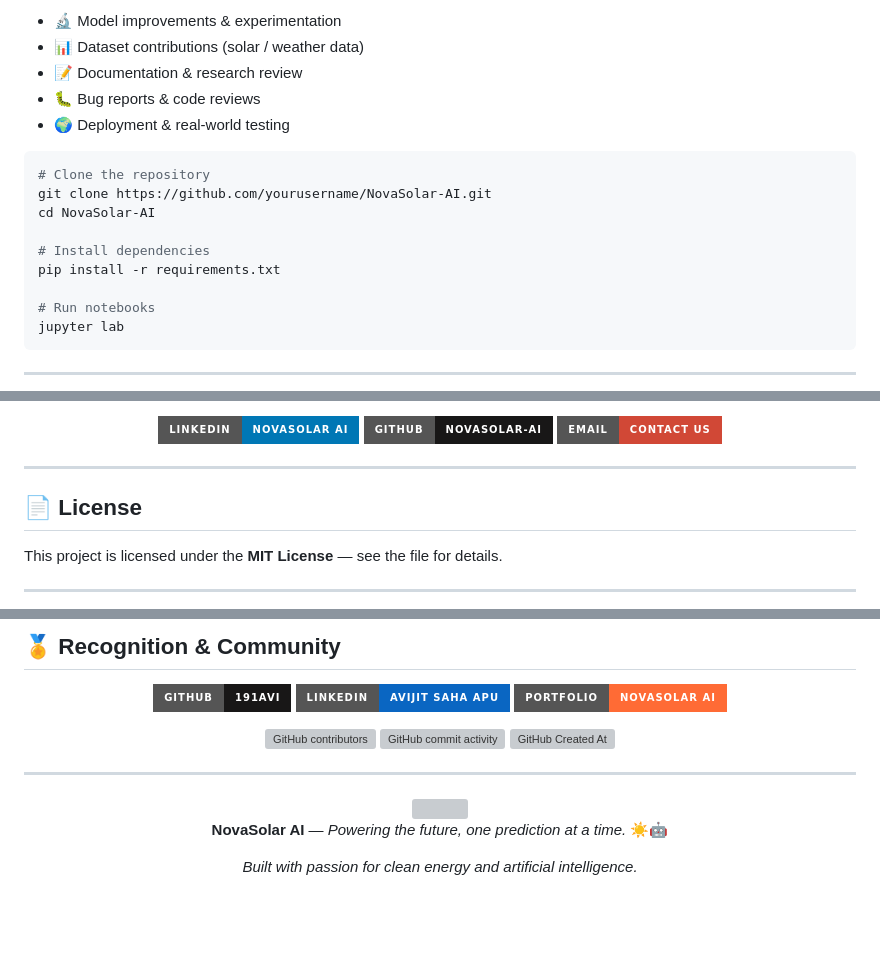
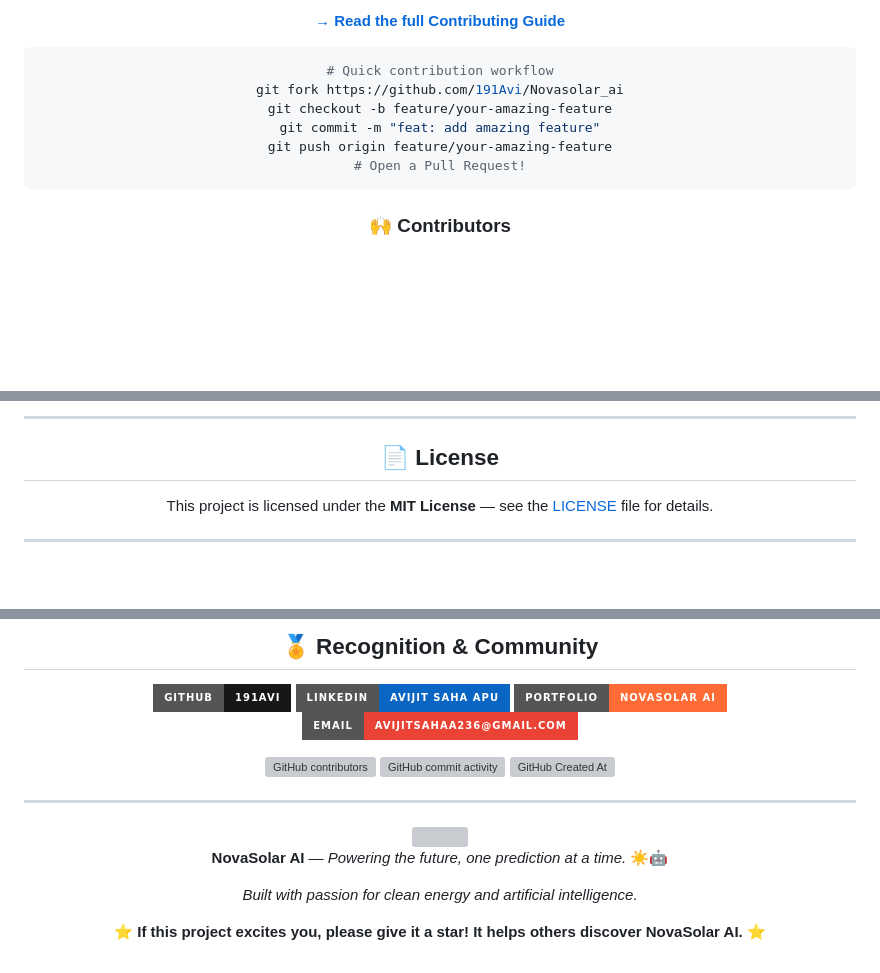
Before and after one commit to 191Avi/Novasolar_ai, a Markdown page: README.md, 3 parts joined by grey strips. Drawn GitHub-style; badges without logos; blank space fills up the shorter version; grey boxes are pictures that could not be loaded.

Commit message:
Complete README rewrite: killer showcase structure with demo, performance metrics, quick start, roadmap, and star CTA

````diff
--- a/README.md
+++ b/README.md
@@ -201,21 +214,14 @@ NovaSolar AI is an open research project. Contributions are welcome in:
 
-- 🔬 Model improvements & experimentation
-- 📊 Dataset contributions (solar / weather data)
-- 📝 Documentation & research review
-- 🐛 Bug reports & code reviews
-- 🌍 Deployment & real-world testing
+**[→ Read the full Contributing Guide](CONTRIBUTING.md)**
 
 ```bash
-# Clone the repository
-git clone https://github.com/yourusername/NovaSolar-AI.git
-cd NovaSolar-AI
-
-# Install dependencies
-pip install -r requirements.txt
-
-# Run notebooks
-jupyter lab
+# Quick contribution workflow
+git fork https://github.com/191Avi/Novasolar_ai
+git checkout -b feature/your-amazing-feature
+git commit -m "feat: add amazing feature"
+git push origin feature/your-amazing-feature
+# Open a Pull Request!
 ```
 
------
+### 🙌 Contributors
 
@@ -223,19 +231,11 @@ jupyter lab
 
-<div align="center">
-
-[![LinkedIn](https://img.shields.io/badge/LinkedIn-NovaSolar%20AI-0077B5?style=for-the-badge&logo=linkedin&logoColor=white)](https://linkedin.com)
-[![GitHub](https://img.shields.io/badge/GitHub-NovaSolar--AI-181717?style=for-the-badge&logo=github&logoColor=white)](https://github.com)
-[![Email](https://img.shields.io/badge/Email-Contact%20Us-D14836?style=for-the-badge&logo=gmail&logoColor=white)](mailto:novasolarai@email.com)
-
-</div>
-
------
+---
 
 ## 📄 License
 
-This project is licensed under the **MIT License** — see the <LICENSE> file for details.
+This project is licensed under the **MIT License** — see the [LICENSE](LICENSE) file for details.
 
------
+---
 
 ## 🏅 Recognition & Community
 
@@ -247,6 +247,7 @@ This project is licensed under the **MIT License** — see the <LICENSE> file fo
 [![GitHub Profile](https://img.shields.io/badge/GitHub-191Avi-181717?style=for-the-badge&logo=github)](https://github.com/191Avi)
 [![LinkedIn](https://img.shields.io/badge/LinkedIn-Avijit%20Saha%20Apu-0A66C2?style=for-the-badge&logo=linkedin)](https://linkedin.com/in/avijitsahaapu)
 [![Portfolio](https://img.shields.io/badge/Portfolio-NovaSolar%20AI-FF6B35?style=for-the-badge&logo=google-chrome)](https://191avi.github.io/Novasolar_ai/)
+[![Email](https://img.shields.io/badge/Email-avijitsahaa236%40gmail.com-EA4335?style=for-the-badge&logo=gmail)](mailto:avijitsahaa236@gmail.com)
 
 ![GitHub contributors](https://img.shields.io/github/contributors/191Avi/Novasolar_ai?style=flat-square&color=blueviolet)
 ![GitHub commit activity](https://img.shields.io/github/commit-activity/m/191Avi/Novasolar_ai?style=flat-square&color=brightgreen&label=Commits%2FMonth)
@@ -254,8 +255,7 @@ This project is licensed under the **MIT License** — see the <LICENSE> file fo
 
 </div>
 
------
-
+---
 
 <div align="center">
 
@@ -265,4 +265,6 @@ This project is licensed under the **MIT License** — see the <LICENSE> file fo
 
 *Built with passion for clean energy and artificial intelligence.*
 
+⭐ **If this project excites you, please give it a star! It helps others discover NovaSolar AI.** ⭐
+
 </div>
````
Also changed, not shown: other parts of README.md (+168 -153 lines).
